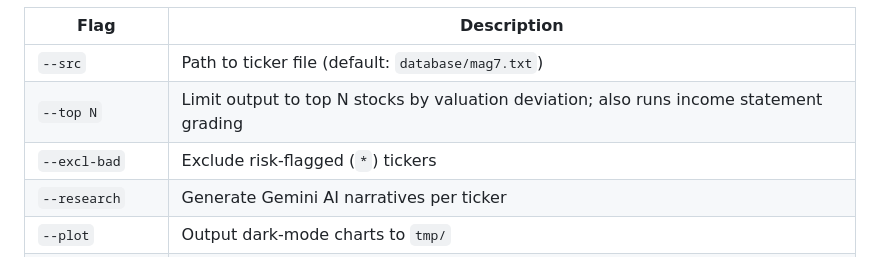
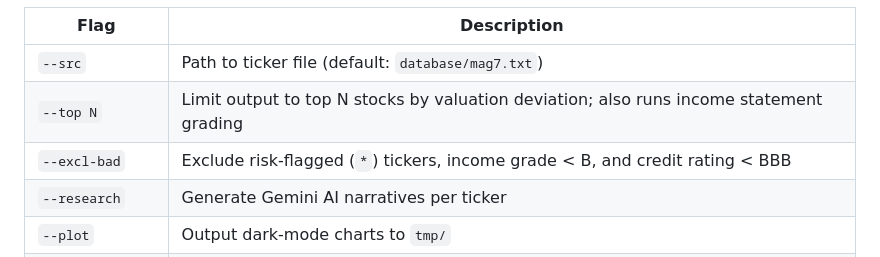
Before and after one commit to duman190/the-lynch-pin, a Markdown page: README.md, the part around the change. Rendered like a GitHub page.

Commit message:
engine_3.2: update README.md

```diff
--- a/README.md
+++ b/README.md
@@ -40,7 +40,7 @@ python main.py --src database/mag7.txt --top 5 --excl-bad --research --plot --po
 |---|---|
 | `--src` | Path to ticker file (default: `database/mag7.txt`) |
 | `--top N` | Limit output to top N stocks by valuation deviation; also runs income statement grading |
-| `--excl-bad` | Exclude risk-flagged (`*`) tickers |
+| `--excl-bad` | Exclude risk-flagged (`*`) tickers, income grade < B, and credit rating < BBB |
 | `--research` | Generate Gemini AI narratives per ticker |
 | `--plot` | Output dark-mode charts to `tmp/` |
 | `--post` | Publish full analysis thread to X |
```
